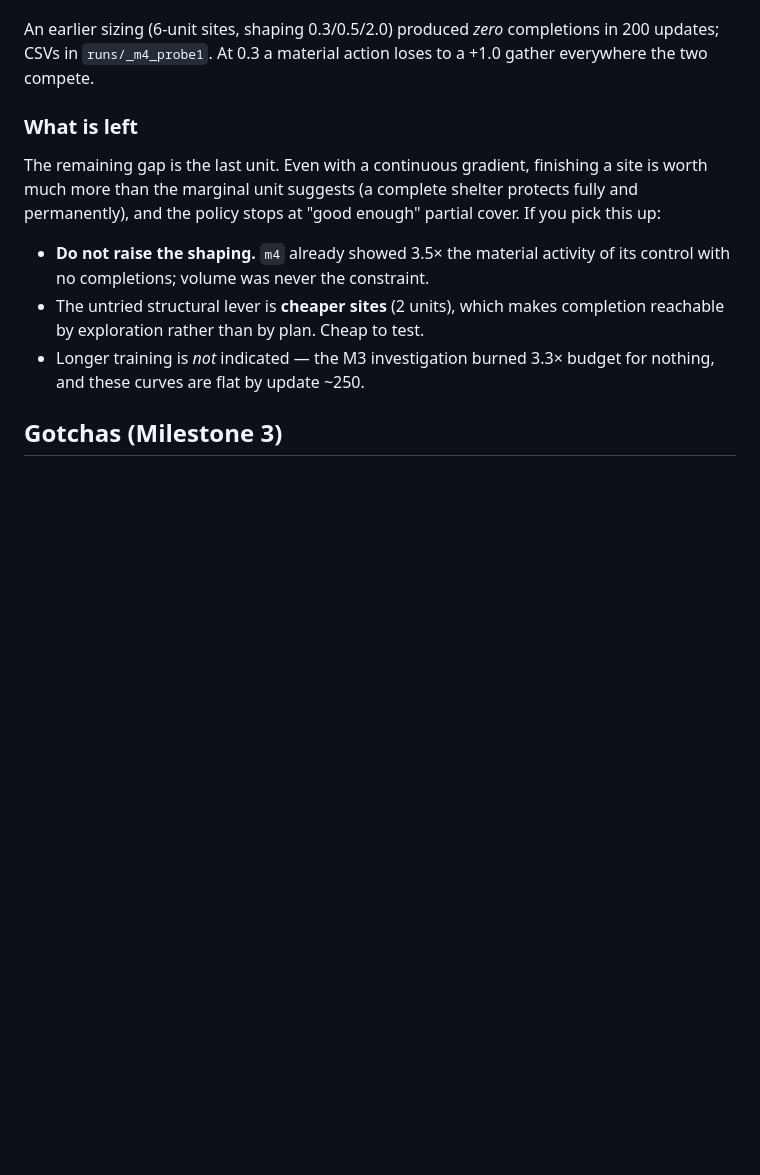
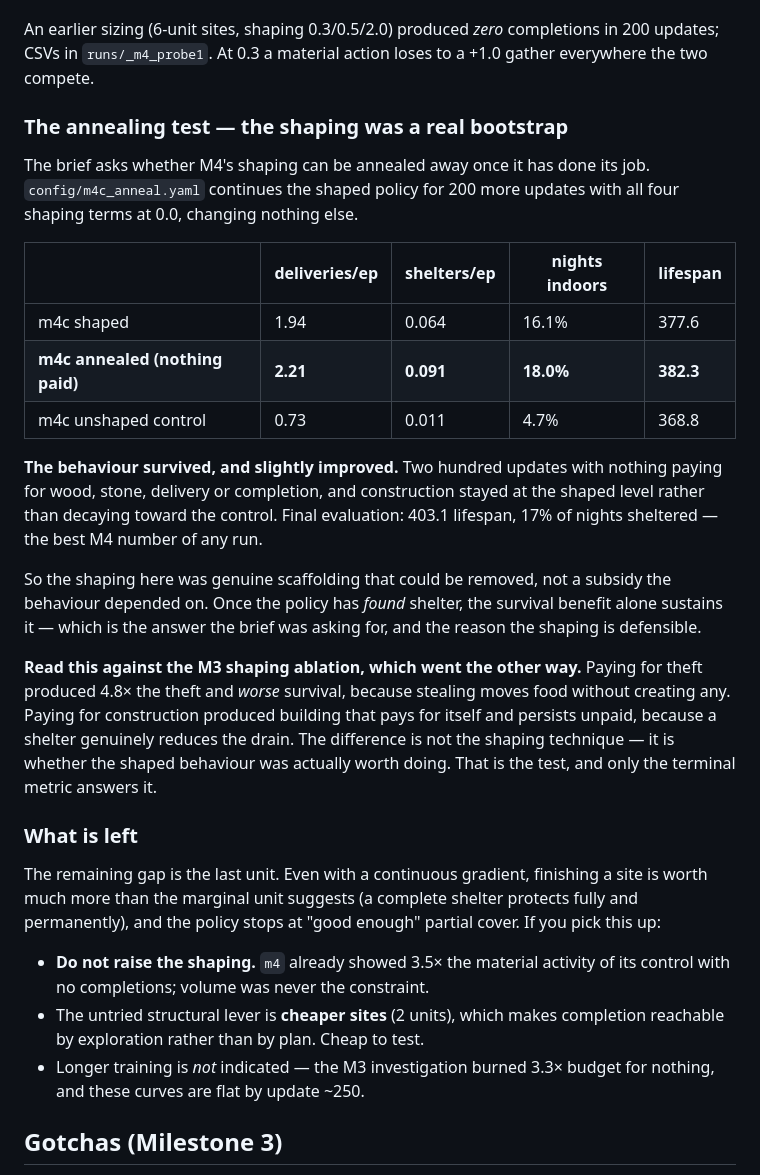
Before and after one commit to ShamilPisarev/island-rl, a Markdown page: CLAUDE.md, the part around the change. Rendered like a GitHub page; blank space fills up the shorter version.

Commit message:
M4 annealing test: the shaping was a real bootstrap
200 updates with all four shaping terms at zero, continued from the shaped
policy. Construction did not decay -- deliveries 1.94 -> 2.21, nights sheltered
16.1% -> 18.0%, lifespan 377.6 -> 382.3, against an unshaped control that sits
at 0.73 and 4.7%. Final evaluation 403.1 lifespan, the best M4 number of any
run. So the scaffolding came away cleanly: once the policy has found shelter,
the survival benefit alone sustains it.

Worth reading against the M3 ablation, which went the other way -- paying for
theft bought 4.8x the theft and worse survival. Same technique, opposite result,
and the difference is whether the shaped behaviour was worth doing. Only the
terminal metric distinguishes them.

Handoff updated: M1-M4 complete, nothing in flight, M5 next.

Co-Authored-By: Claude Opus 5 <noreply@anthropic.com>

```diff
--- a/CLAUDE.md
+++ b/CLAUDE.md
@@ -710,6 +710,36 @@ An earlier sizing (6-unit sites, shaping 0.3/0.5/2.0) produced *zero* completion
 in 200 updates; CSVs in `runs/_m4_probe1`. At 0.3 a material action loses to a
 +1.0 gather everywhere the two compete.
 
+### The annealing test — the shaping was a real bootstrap
+
+The brief asks whether M4's shaping can be annealed away once it has done its
+job. `config/m4c_anneal.yaml` continues the shaped policy for 200 more updates
+with all four shaping terms at 0.0, changing nothing else.
+
+| | deliveries/ep | shelters/ep | nights indoors | lifespan |
+|---|---|---|---|---|
+| m4c shaped | 1.94 | 0.064 | 16.1% | 377.6 |
+| **m4c annealed (nothing paid)** | **2.21** | **0.091** | **18.0%** | **382.3** |
+| m4c unshaped control | 0.73 | 0.011 | 4.7% | 368.8 |
+
+**The behaviour survived, and slightly improved.** Two hundred updates with
+nothing paying for wood, stone, delivery or completion, and construction stayed
+at the shaped level rather than decaying toward the control. Final evaluation:
+403.1 lifespan, 17% of nights sheltered — the best M4 number of any run.
+
+So the shaping here was genuine scaffolding that could be removed, not a
+subsidy the behaviour depended on. Once the policy has *found* shelter, the
+survival benefit alone sustains it — which is the answer the brief was asking
+for, and the reason the shaping is defensible.
+
+**Read this against the M3 shaping ablation, which went the other way.** Paying
+for theft produced 4.8× the theft and *worse* survival, because stealing moves
+food without creating any. Paying for construction produced building that pays
+for itself and persists unpaid, because a shelter genuinely reduces the drain.
+The difference is not the shaping technique — it is whether the shaped behaviour
+was actually worth doing. That is the test, and only the terminal metric
+answers it.
+
 ### What is left
 
 The remaining gap is the last unit. Even with a continuous gradient, finishing a
```
